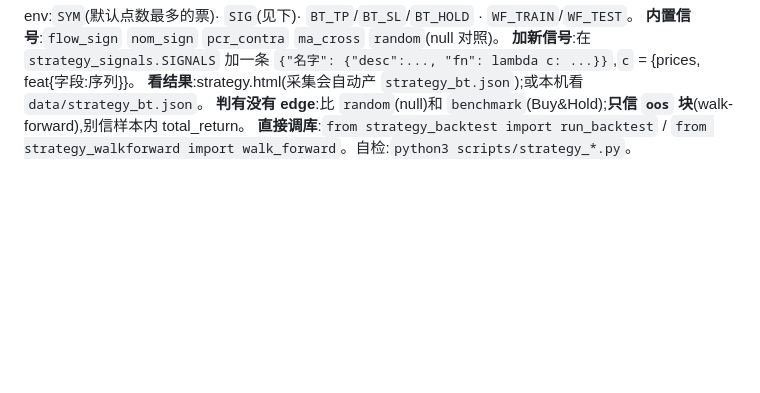
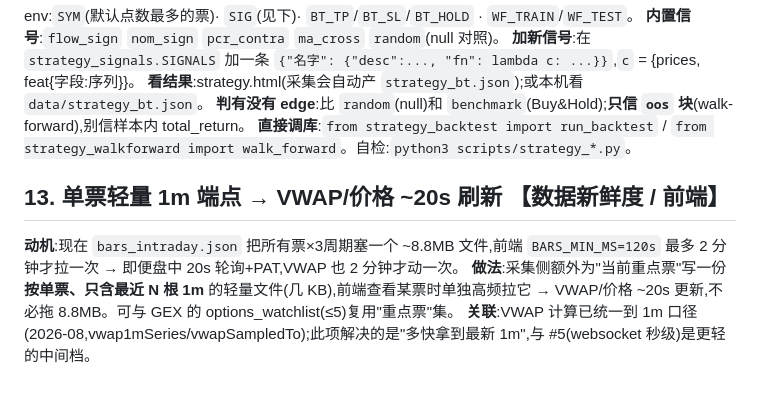
Before and after one commit to takkujunjieli/ai-dashboard, a Markdown page: TODO.md, the part around the change. GitHub-like rendering; blank space fills up the shorter version.

```diff
--- a/TODO.md
+++ b/TODO.md
@@ -144,3 +144,8 @@ env:`SYM`(默认点数最多的票)· `SIG`(见下)· `BT_TP`/`BT_SL`/`BT_HOLD`
 **看结果**:strategy.html(采集会自动产 `strategy_bt.json`);或本机看 `data/strategy_bt.json`。
 **判有没有 edge**:比 `random`(null)和 `benchmark`(Buy&Hold);**只信 `oos` 块**(walk-forward),别信样本内 total_return。
 **直接调库**:`from strategy_backtest import run_backtest` / `from strategy_walkforward import walk_forward`。自检:`python3 scripts/strategy_*.py`。
+
+## 13. 单票轻量 1m 端点 → VWAP/价格 ~20s 刷新 【数据新鲜度 / 前端】
+**动机**:现在 `bars_intraday.json` 把所有票×3周期塞一个 ~8.8MB 文件,前端 `BARS_MIN_MS=120s` 最多 2 分钟才拉一次 → 即便盘中 20s 轮询+PAT,VWAP 也 2 分钟才动一次。
+**做法**:采集侧额外为"当前重点票"写一份**按单票、只含最近 N 根 1m** 的轻量文件(几 KB),前端查看某票时单独高频拉它 → VWAP/价格 ~20s 更新,不必拖 8.8MB。可与 GEX 的 options_watchlist(≤5)复用"重点票"集。
+**关联**:VWAP 计算已统一到 1m 口径(2026-08,vwap1mSeries/vwapSampledTo);此项解决的是"多快拿到最新 1m",与 #5(websocket 秒级)是更轻的中间档。
```
Also changed, not shown: HANDOFF.md (added, +255 -0 lines), docs/3-数据与存储.md (+7 -5 lines).
